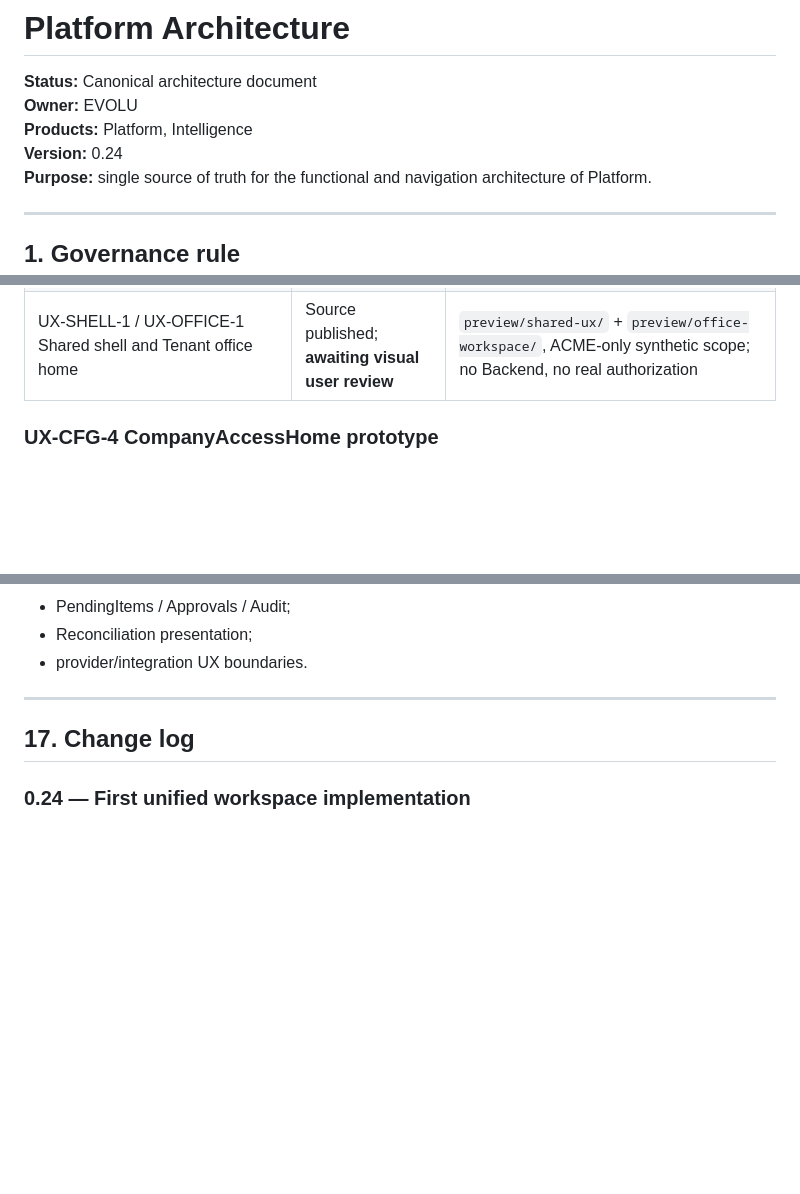
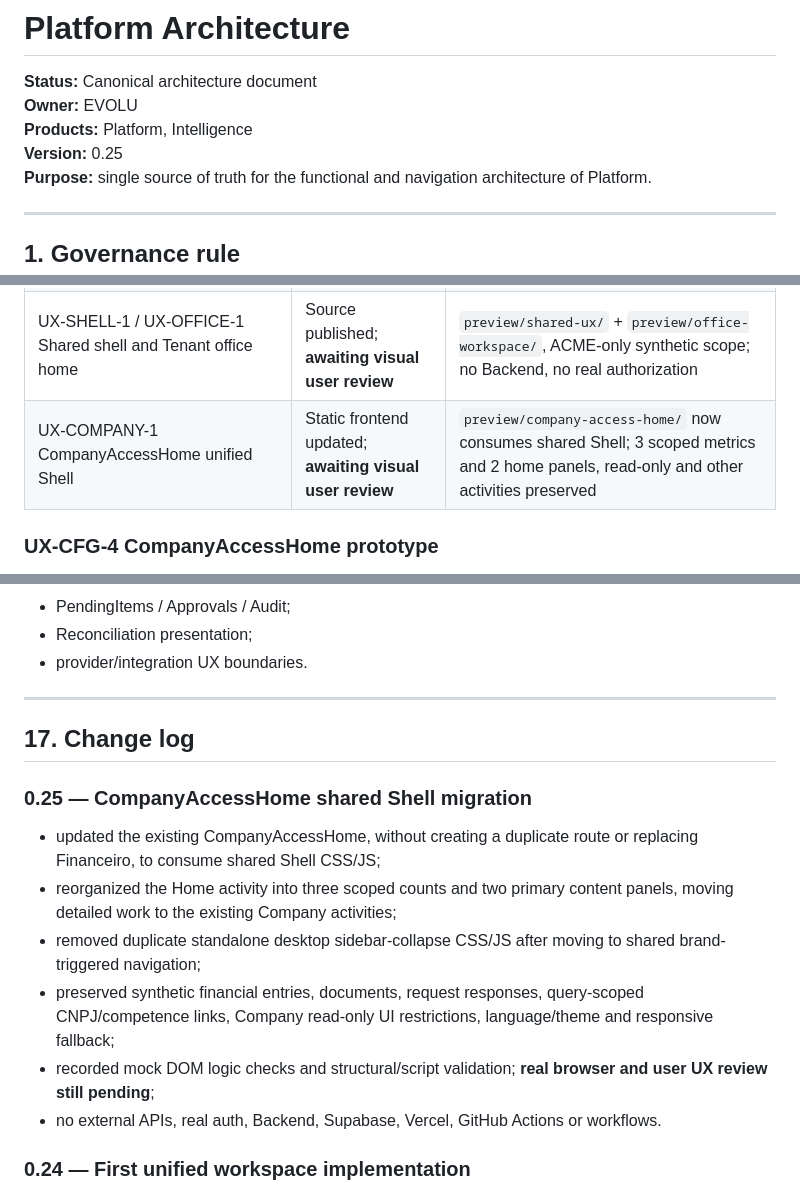
Before and after one commit to evoluagency/evolu-genesis, a Markdown page: docs/PLATFORM_ARCHITECTURE.md, 3 parts joined by grey strips. GitHub-like rendering; blank space fills up the shorter version.

```diff
--- a/docs/PLATFORM_ARCHITECTURE.md
+++ b/docs/PLATFORM_ARCHITECTURE.md
@@ -3,7 +3,7 @@
 **Status:** Canonical architecture document
 **Owner:** EVOLU
 **Products:** Platform, Intelligence
-**Version:** 0.24
+**Version:** 0.25
 **Purpose:** single source of truth for the functional and navigation architecture of Platform.
 
 ---
@@ -803,6 +803,7 @@ Acceptance risk to review: Financeiro is a Company-facing V1 UX priority and not
 | UX-ACCESS-1 Company consultation and scoped navigation | Static previews updated; awaiting user review | Home `?mode=read`, Finance `?role=viewer`; CNPJ/competence links, blocked mock write actions; no secure authorization |
 | UX-FLOW-1 Versioned Finance / Accounting / Advisory handoff | Interactive prototype ready; awaiting user review | `preview/company-financial-workspace/index.html`: submission versions, questions, evidence review, professional advisory release; synthetic only |
 | UX-SHELL-1 / UX-OFFICE-1 Shared shell and Tenant office home | Source published; **awaiting visual user review** | `preview/shared-ux/` + `preview/office-workspace/`, ACME-only synthetic scope; no Backend, no real authorization |
+| UX-COMPANY-1 CompanyAccessHome unified Shell | Static frontend updated; **awaiting visual user review** | `preview/company-access-home/` now consumes shared Shell; 3 scoped metrics and 2 home panels, read-only and other activities preserved |
 
 ### UX-CFG-4 CompanyAccessHome prototype
 
@@ -2024,6 +2062,15 @@ This gate applies to:
 
 ## 17. Change log
 
+### 0.25 — CompanyAccessHome shared Shell migration
+
+- updated the existing CompanyAccessHome, without creating a duplicate route or replacing Financeiro, to consume shared Shell CSS/JS;
+- reorganized the Home activity into three scoped counts and two primary content panels, moving detailed work to the existing Company activities;
+- removed duplicate standalone desktop sidebar-collapse CSS/JS after moving to shared brand-triggered navigation;
+- preserved synthetic financial entries, documents, request responses, query-scoped CNPJ/competence links, Company read-only UI restrictions, language/theme and responsive fallback;
+- recorded mock DOM logic checks and structural/script validation; **real browser and user UX review still pending**;
+- no external APIs, real auth, Backend, Supabase, Vercel, GitHub Actions or workflows.
+
 ### 0.24 — First unified workspace implementation
 
 - published a reusable static Shell style/interaction layer and the first TenantAccess Office dashboard in Genesis `main`, with no replacement of existing pages;
```
Also changed, not shown: other parts of docs/PLATFORM_ARCHITECTURE.md (+37 -0 lines).
